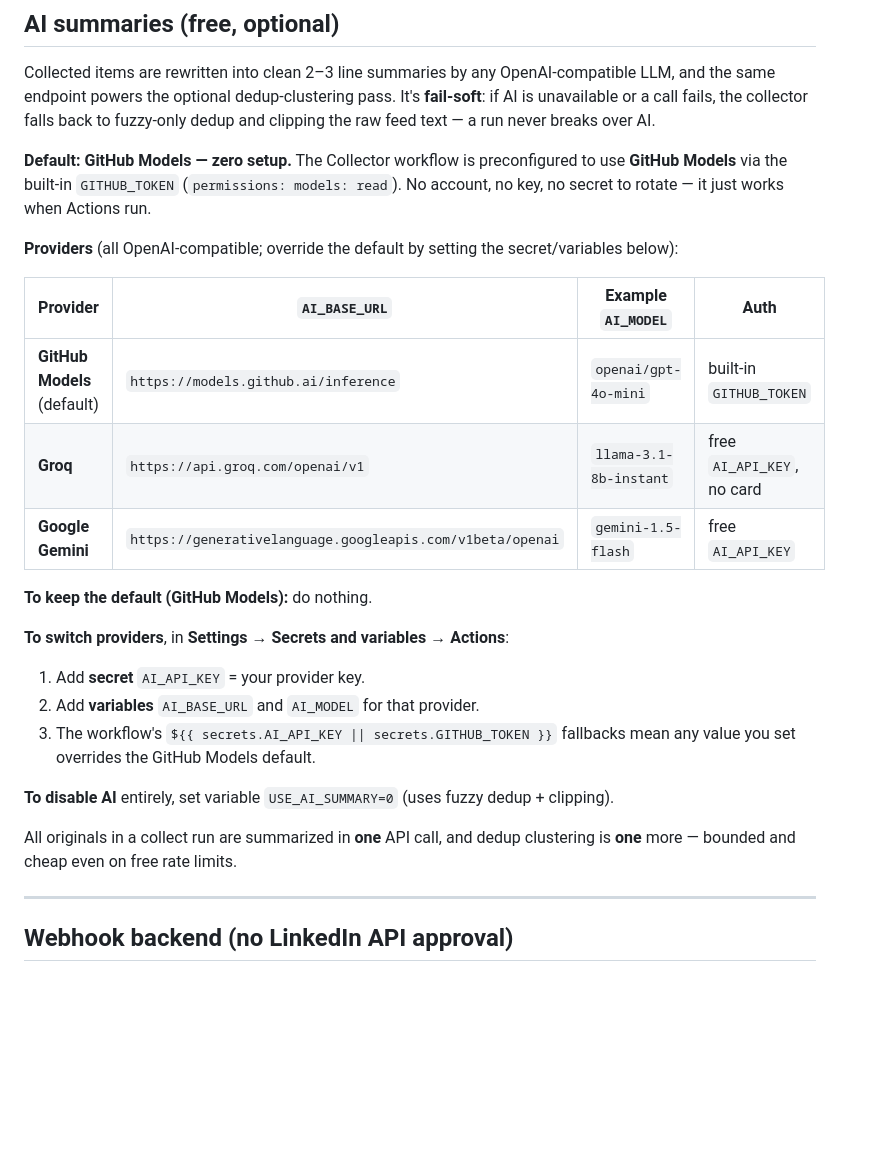
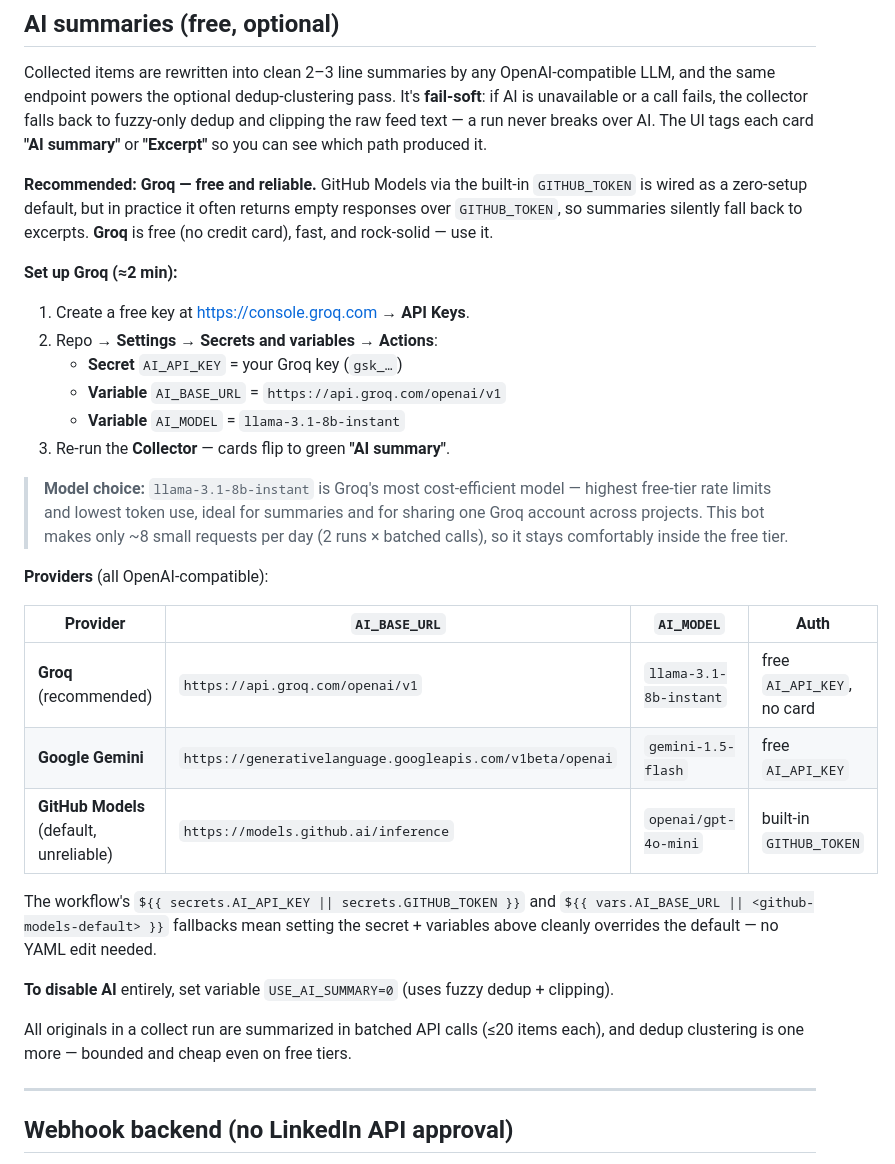
Before and after one commit to jayateertha043/SecurCrew, a Markdown page: README.md, the part around the change. GitHub-like rendering; blank space fills up the shorter version.

Commit message:
README: recommend Groq (llama-3.1-8b-instant) as reliable, cost-efficient AI provider

```diff
--- a/README.md
+++ b/README.md
@@ -157,34 +157,44 @@ Collected items are rewritten into clean 2–3 line summaries by any
 OpenAI-compatible LLM, and the same endpoint powers the optional dedup-clustering
 pass. It's **fail-soft**: if AI is unavailable or a call fails, the collector
 falls back to fuzzy-only dedup and clipping the raw feed text — a run never
-breaks over AI.
+breaks over AI. The UI tags each card **"AI summary"** or **"Excerpt"** so you
+can see which path produced it.
 
-**Default: GitHub Models — zero setup.** The Collector workflow is preconfigured
-to use **GitHub Models** via the built-in `GITHUB_TOKEN` (`permissions: models:
-read`). No account, no key, no secret to rotate — it just works when Actions run.
+**Recommended: Groq — free and reliable.** GitHub Models via the built-in
+`GITHUB_TOKEN` is wired as a zero-setup default, but in practice it often returns
+empty responses over `GITHUB_TOKEN`, so summaries silently fall back to excerpts.
+**Groq** is free (no credit card), fast, and rock-solid — use it.
 
-**Providers** (all OpenAI-compatible; override the default by setting the
-secret/variables below):
+**Set up Groq (≈2 min):**
+1. Create a free key at <https://console.groq.com> → **API Keys**.
+2. Repo → **Settings → Secrets and variables → Actions**:
+   - **Secret** `AI_API_KEY` = your Groq key (`gsk_…`)
+   - **Variable** `AI_BASE_URL` = `https://api.groq.com/openai/v1`
+   - **Variable** `AI_MODEL` = `llama-3.1-8b-instant`
+3. Re-run the **Collector** — cards flip to green **"AI summary"**.
 
-| Provider | `AI_BASE_URL` | Example `AI_MODEL` | Auth |
+> **Model choice:** `llama-3.1-8b-instant` is Groq's most cost-efficient model —
+> highest free-tier rate limits and lowest token use, ideal for summaries and for
+> sharing one Groq account across projects. This bot makes only ~8 small requests
+> per day (2 runs × batched calls), so it stays comfortably inside the free tier.
+
+**Providers** (all OpenAI-compatible):
+
+| Provider | `AI_BASE_URL` | `AI_MODEL` | Auth |
 | --- | --- | --- | --- |
-| **GitHub Models** (default) | `https://models.github.ai/inference` | `openai/gpt-4o-mini` | built-in `GITHUB_TOKEN` |
-| **Groq** | `https://api.groq.com/openai/v1` | `llama-3.1-8b-instant` | free `AI_API_KEY`, no card |
+| **Groq** (recommended) | `https://api.groq.com/openai/v1` | `llama-3.1-8b-instant` | free `AI_API_KEY`, no card |
 | **Google Gemini** | `https://generativelanguage.googleapis.com/v1beta/openai` | `gemini-1.5-flash` | free `AI_API_KEY` |
+| **GitHub Models** (default, unreliable) | `https://models.github.ai/inference` | `openai/gpt-4o-mini` | built-in `GITHUB_TOKEN` |
 
-**To keep the default (GitHub Models):** do nothing.
-
-**To switch providers**, in **Settings → Secrets and variables → Actions**:
-1. Add **secret** `AI_API_KEY` = your provider key.
-2. Add **variables** `AI_BASE_URL` and `AI_MODEL` for that provider.
-3. The workflow's `${{ secrets.AI_API_KEY || secrets.GITHUB_TOKEN }}` fallbacks
-   mean any value you set overrides the GitHub Models default.
+The workflow's `${{ secrets.AI_API_KEY || secrets.GITHUB_TOKEN }}` and
+`${{ vars.AI_BASE_URL || <github-models-default> }}` fallbacks mean setting the
+secret + variables above cleanly overrides the default — no YAML edit needed.
 
 **To disable AI** entirely, set variable `USE_AI_SUMMARY=0` (uses fuzzy dedup +
 clipping).
 
-All originals in a collect run are summarized in **one** API call, and dedup
-clustering is **one** more — bounded and cheap even on free rate limits.
+All originals in a collect run are summarized in batched API calls (≤20 items
+each), and dedup clustering is one more — bounded and cheap even on free tiers.
 
 ---
 
```
